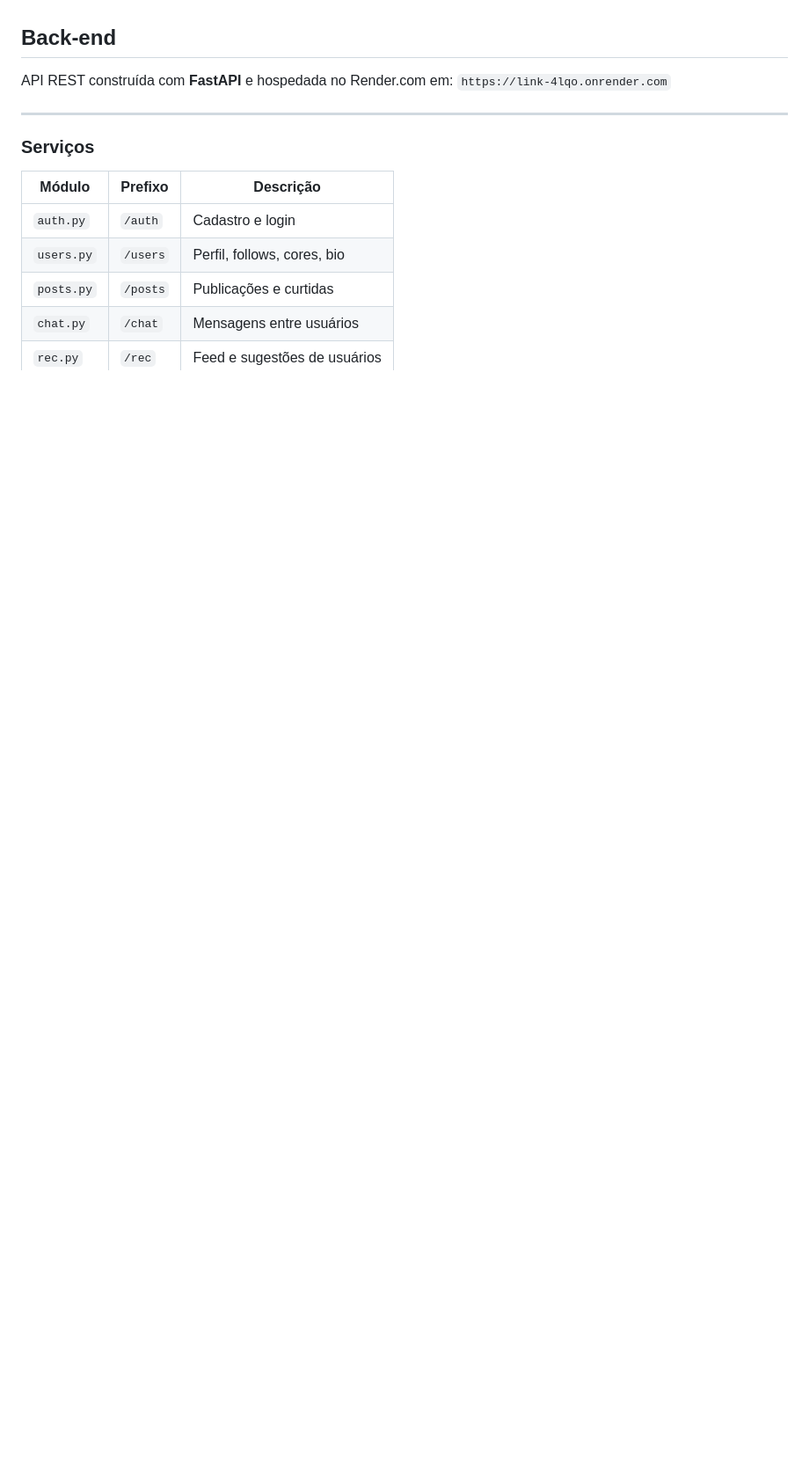
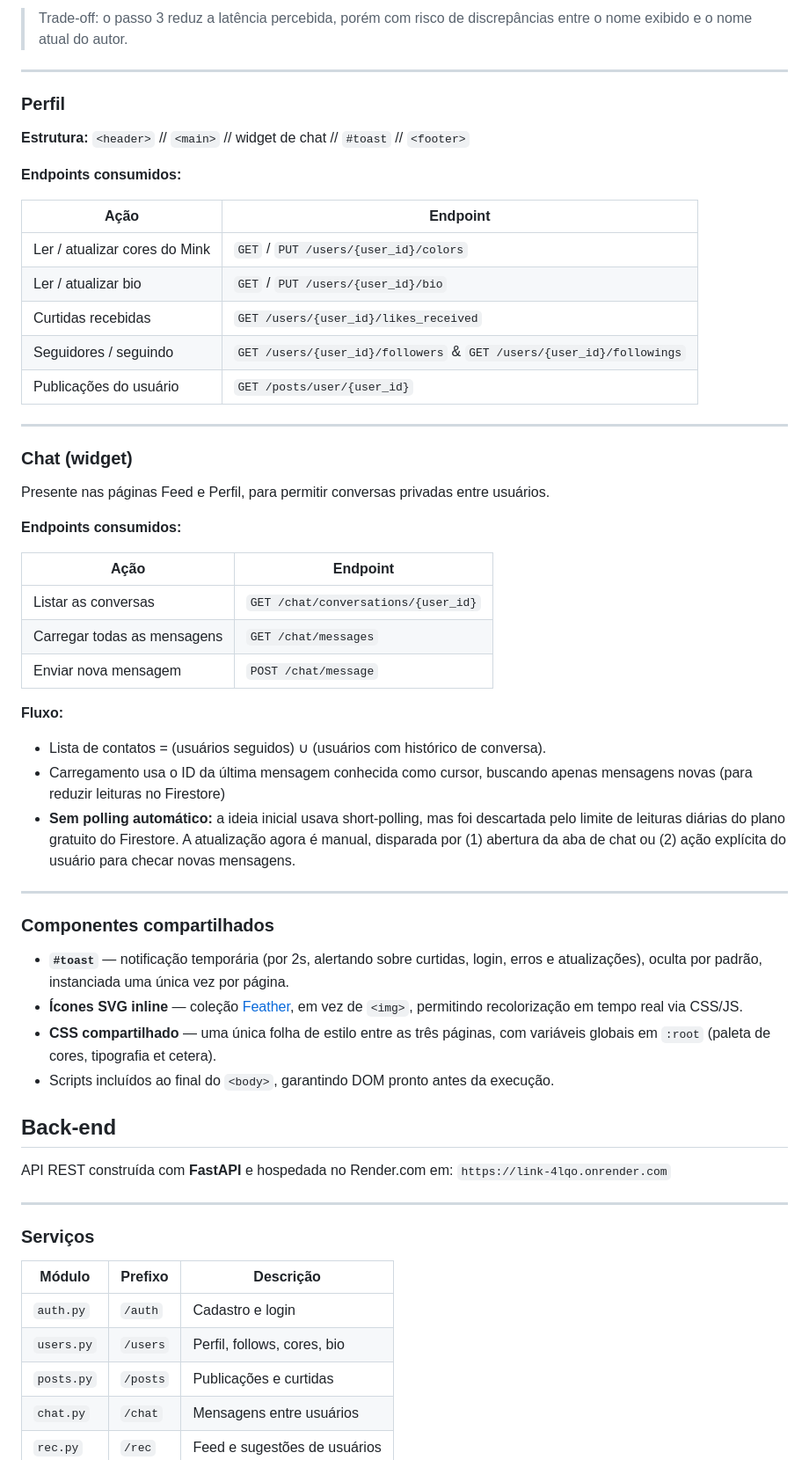
Before and after one commit to OctavioFurio/Link, a Markdown page: README.md, the part around one of its changes. Shown at 88% size. Drawn GitHub-style; blank space fills up the shorter version.

Commit message:
Readme completo

```diff
--- a/README.md
+++ b/README.md
@@ -21,3 +86,47 @@ Escrever aqui...
+> Trade-off: o passo 3 reduz a latência percebida, porém com risco de discrepâncias entre o nome exibido e o nome atual do autor.
+
+---
+
+### Perfil
+
+**Estrutura:** `<header>` // `<main>` // widget de chat // `#toast` // `<footer>`
+
+**Endpoints consumidos:**
+
+| Ação | Endpoint |
+|---|---|
+| Ler / atualizar cores do Mink | `GET` / `PUT /users/{user_id}/colors` |
+| Ler / atualizar bio | `GET` / `PUT /users/{user_id}/bio` |
+| Curtidas recebidas | `GET /users/{user_id}/likes_received` |
+| Seguidores / seguindo | `GET /users/{user_id}/followers` & `GET /users/{user_id}/followings` |
+| Publicações do usuário | `GET /posts/user/{user_id}` |
+
+---
+
+### Chat (widget)
+
+Presente nas páginas Feed e Perfil, para permitir conversas privadas entre usuários.
+
+**Endpoints consumidos:**
+
+| Ação | Endpoint |
+|---|---|
+| Listar as conversas | `GET /chat/conversations/{user_id}` |
+| Carregar todas as mensagens | `GET /chat/messages` |
+| Enviar nova mensagem | `POST /chat/message` |
+
+**Fluxo:**
+- Lista de contatos = (usuários seguidos) ∪ (usuários com histórico de conversa).
+- Carregamento usa o ID da última mensagem conhecida como cursor, buscando apenas mensagens novas (para reduzir leituras no Firestore)
+- **Sem polling automático:** a ideia inicial usava short-polling, mas foi descartada pelo limite de leituras diárias do plano gratuito do Firestore. A atualização agora é manual, disparada por (1) abertura da aba de chat ou (2) ação explícita do usuário para checar novas mensagens.
+---
+
+### Componentes compartilhados
+
+- **`#toast`** — notificação temporária (por 2s, alertando sobre curtidas, login, erros e atualizações), oculta por padrão, instanciada uma única vez por página.
+- **Ícones SVG inline** — coleção [Feather](https://feathericons.com/), em vez de `<img>`, permitindo recolorização em tempo real via CSS/JS.
+- **CSS compartilhado** — uma única folha de estilo entre as três páginas, com variáveis globais em `:root` (paleta de cores, tipografia et cetera).
+- Scripts incluídos ao final do `<body>`, garantindo DOM pronto antes da execução.
 
 ## Back-end
 
```
Also changed, not shown: other parts of README.md (+80 -15 lines).
